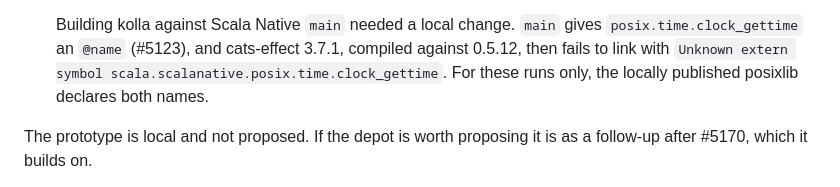
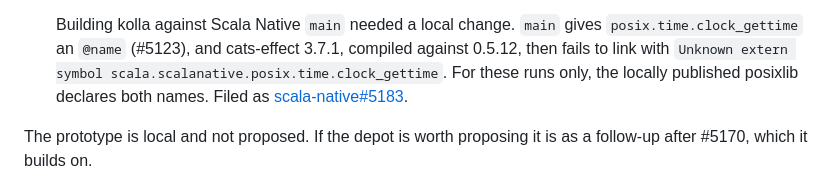
Before and after one commit to oluies/kolla, a Markdown page: docs/semantics.md, the part around the change. GitHub-like rendering.

Commit message:
docs: F7, link the posixlib break as scala-native#5183

```diff
--- a/docs/semantics.md
+++ b/docs/semantics.md
@@ -2856,7 +2856,8 @@ Three comparisons against the PR, same source and flags:
   gives `posix.time.clock_gettime` an `@name` (#5123), and cats-effect 3.7.1,
   compiled against 0.5.12, then fails to link with `Unknown extern symbol
   scala.scalanative.posix.time.clock_gettime`. For these runs only, the
-  locally published posixlib declares both names.
+  locally published posixlib declares both names. Filed as
+  [scala-native#5183](https://github.com/scala-native/scala-native/issues/5183).
 
 The prototype is local and not proposed. If the depot is worth proposing it is
 as a follow-up after #5170, which it builds on.
```
